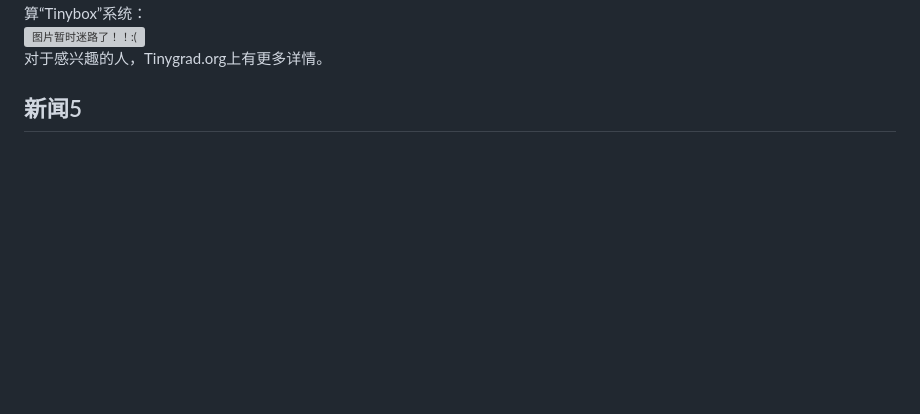
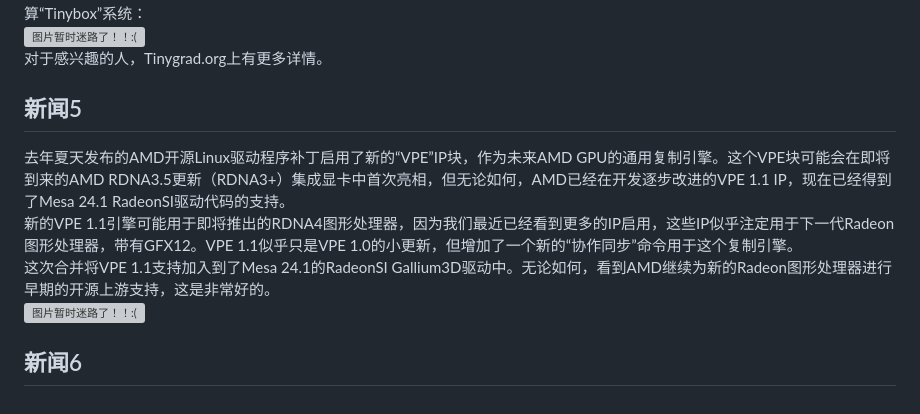
Before and after one commit to fmlinux/fmlinux.github.io, a Markdown page: 20240326/index.md, the part around the change. Rendered like a GitHub page; blank space fills up the shorter version; grey boxes are pictures that could not be loaded.

```diff
--- a/20240326/index.md
+++ b/20240326/index.md
@@ -54,3 +54,11 @@ Intel NPU Linux驱动程序1.2版本可以从GitHub下载，既有源代码形
 对于感兴趣的人，Tinygrad.org上有更多详情。
 <br>
 ## 新闻5
+去年夏天发布的AMD开源Linux驱动程序补丁启用了新的“VPE”IP块，作为未来AMD GPU的通用复制引擎。这个VPE块可能会在即将到来的AMD RDNA3.5更新（RDNA3+）集成显卡中首次亮相，但无论如何，AMD已经在开发逐步改进的VPE 1.1 IP，现在已经得到了Mesa 24.1 RadeonSI驱动代码的支持。
+<br>
+新的VPE 1.1引擎可能用于即将推出的RDNA4图形处理器，因为我们最近已经看到更多的IP启用，这些IP似乎注定用于下一代Radeon图形处理器，带有GFX12。VPE 1.1似乎只是VPE 1.0的小更新，但增加了一个新的“协作同步”命令用于这个复制引擎。
+<br>
+这次合并将VPE 1.1支持加入到了Mesa 24.1的RadeonSI Gallium3D驱动中。无论如何，看到AMD继续为新的Radeon图形处理器进行早期的开源上游支持，这是非常好的。
+<br>
+![图片暂时迷路了！！:(](img/5.png)
+## 新闻6
```
